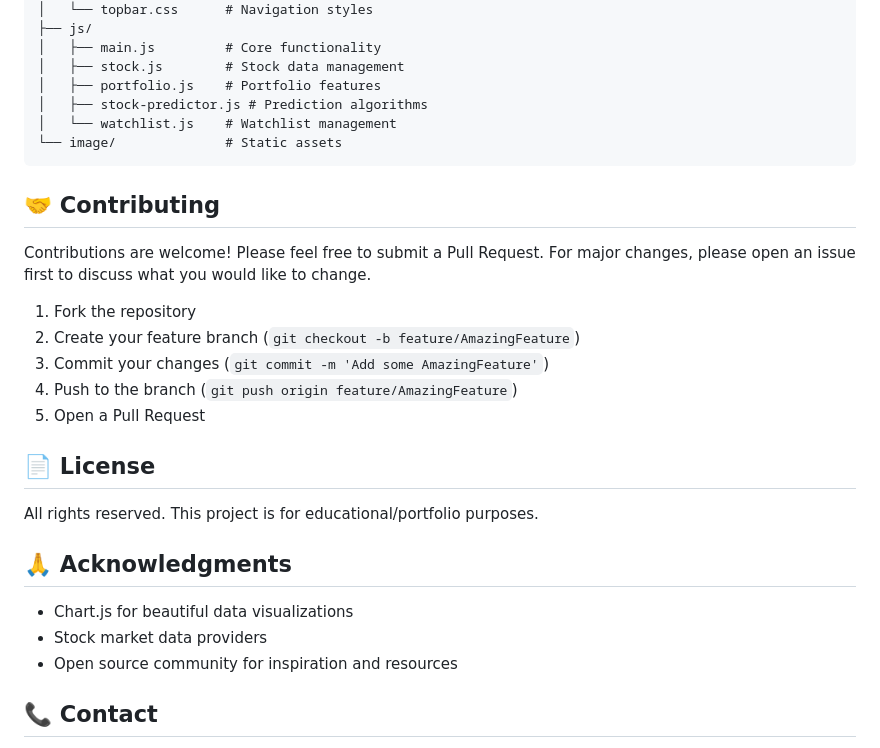
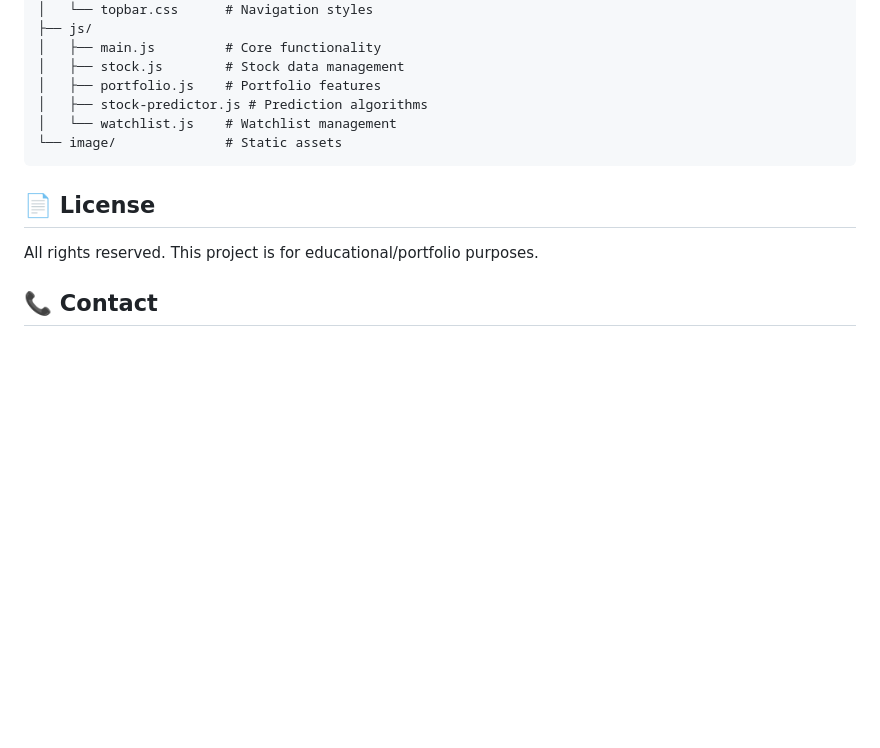
Before and after one commit to insyirahazman/Stock-Analysis-Web, a Markdown page: README.md, the part around the change. Drawn GitHub-style; blank space fills up the shorter version.

Commit message:
chore: remove contributing guidelines from README.md

````diff
--- a/README.md
+++ b/README.md
@@ -134,25 +134,9 @@ Stock-Analysis-Web/
 └── image/              # Static assets
 ```
 
-## 🤝 Contributing
-
-Contributions are welcome! Please feel free to submit a Pull Request. For major changes, please open an issue first to discuss what you would like to change.
-
-1. Fork the repository
-2. Create your feature branch (`git checkout -b feature/AmazingFeature`)
-3. Commit your changes (`git commit -m 'Add some AmazingFeature'`)
-4. Push to the branch (`git push origin feature/AmazingFeature`)
-5. Open a Pull Request
-
 ## 📄 License
 
 All rights reserved. This project is for educational/portfolio purposes.
-
-## 🙏 Acknowledgments
-
-- Chart.js for beautiful data visualizations
-- Stock market data providers
-- Open source community for inspiration and resources
 
 ## 📞 Contact
 
````
